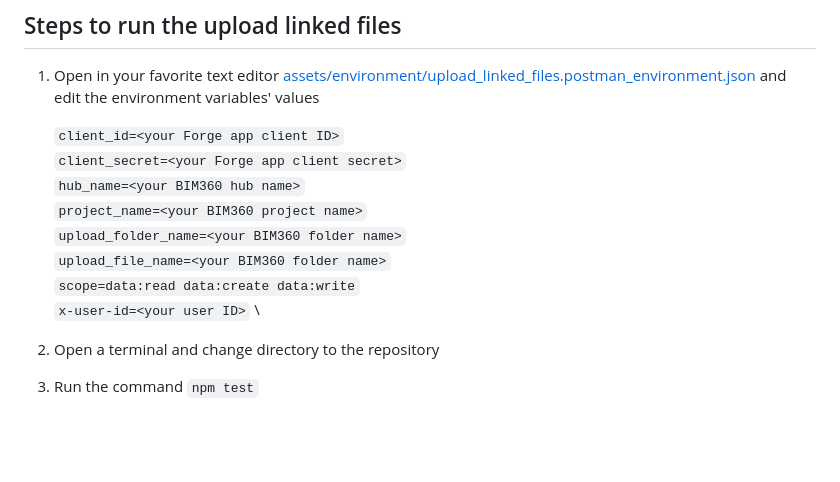
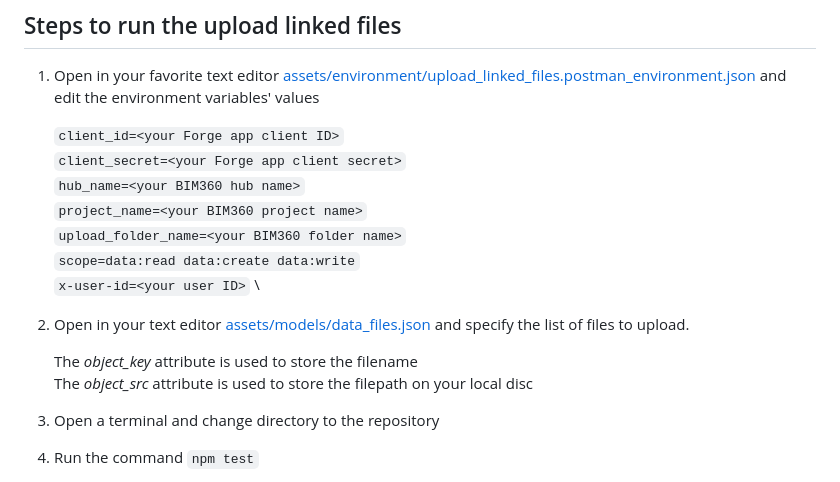
Before and after one commit to mazerab/bim360-automation-postman, a Markdown page: docs/upload_linked_files.md, the part around the change. Drawn GitHub-style; blank space fills up the shorter version.

````diff
--- a/docs/upload_linked_files.md
+++ b/docs/upload_linked_files.md
@@ -11,9 +11,13 @@ In this scenario, we are automating the upload of Revit files to a BIM360 Docs f
     ```hub_name=<your BIM360 hub name>``` \
     ```project_name=<your BIM360 project name>``` \
     ```upload_folder_name=<your BIM360 folder name>``` \
-    ```upload_file_name=<your BIM360 folder name>``` \
     ```scope=data:read data:create data:write``` \
     ```x-user-id=<your user ID>``` \
+
+1. Open in your text editor [assets/models/data_files.json](../assets/models/data_files.json) and specify the list of files to upload.
+
+    The *object_key* attribute is used to store the filename \
+    The *object_src* attribute is used to store the filepath on your local disc
 
 1. Open a terminal and change directory to the repository
 
````
Also changed, not shown: docs/overwrite_linked_files.md (+5 -1 lines), docs/media/newman_overwrite_linked_files.png (added), docs/media/result_overwrite_linked_files.png (added).
